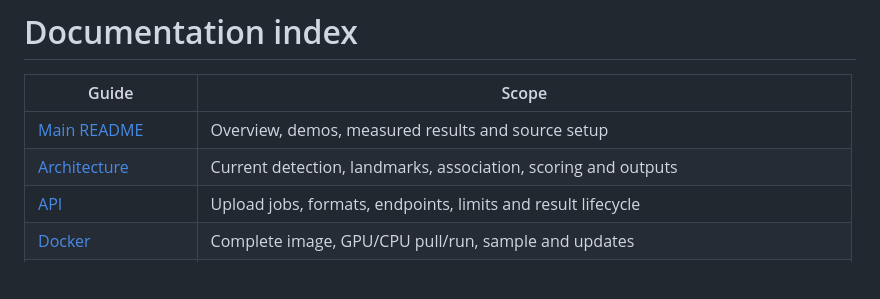
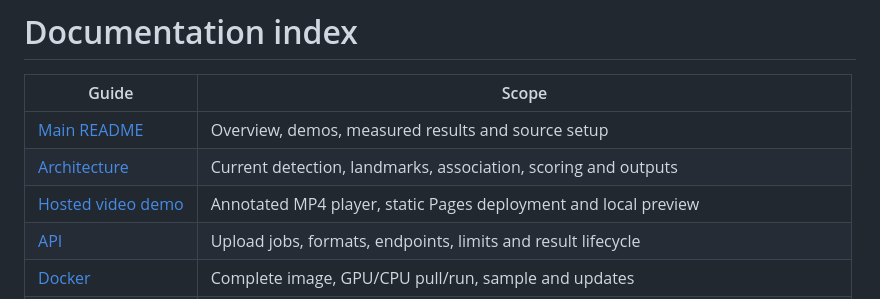
Before and after one commit to bmaged23/multi-person-attention-tracking, a Markdown page: docs/README.md, the part around the change. GitHub-like rendering; blank space fills up the shorter version.

```diff
--- a/docs/README.md
+++ b/docs/README.md
@@ -4,6 +4,7 @@
 | --- | --- |
 | [Main README](../README.md) | Overview, demos, measured results and source setup |
 | [Architecture](ARCHITECTURE.md) | Current detection, landmarks, association, scoring and outputs |
+| [Hosted video demo](site/README.md) | Annotated MP4 player, static Pages deployment and local preview |
 | [API](api/README.md) | Upload jobs, formats, endpoints, limits and result lifecycle |
 | [Docker](../deployment/docker/README.md) | Complete image, GPU/CPU pull/run, sample and updates |
 | [CI/CD](deployment/README.md) | Hosted build, GPU quality gates and public verification |
```
Also changed, not shown: README.md (+8 -1 lines), docs/deployment/README.md (+10 -0 lines), docs/site/README.md (added, +20 -0 lines), docs/media/annotated-demo-poster.jpg (added), 6 other files.
